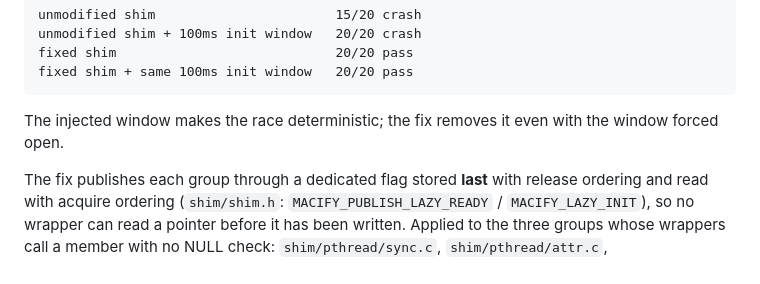
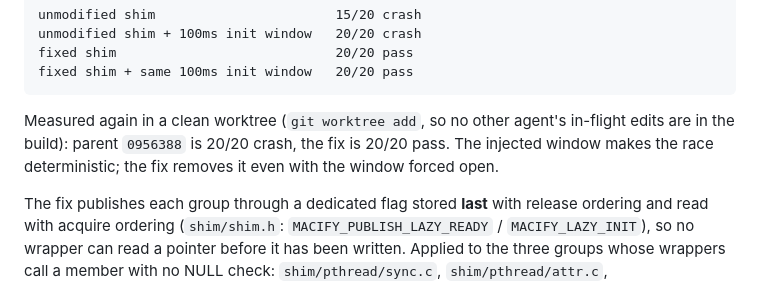
Before and after one commit to os-guy-original/mac-ify, a Markdown page: docs/AUDIT.md, the part around the change. GitHub-like rendering.

Commit message:
docs: record the isolated before and after for the Go boot flake

```diff
--- a/docs/AUDIT.md
+++ b/docs/AUDIT.md
@@ -465,8 +465,10 @@ Proof, A/B on `tests/real/rclone_macos version`:
     fixed shim                            20/20 pass
     fixed shim + same 100ms init window   20/20 pass
 
-The injected window makes the race deterministic; the fix removes it
-even with the window forced open.
+Measured again in a clean worktree (`git worktree add`, so no other
+agent's in-flight edits are in the build): parent `0956388` is 20/20
+crash, the fix is 20/20 pass. The injected window makes the race
+deterministic; the fix removes it even with the window forced open.
 
 The fix publishes each group through a dedicated flag stored **last**
 with release ordering and read with acquire ordering
```
